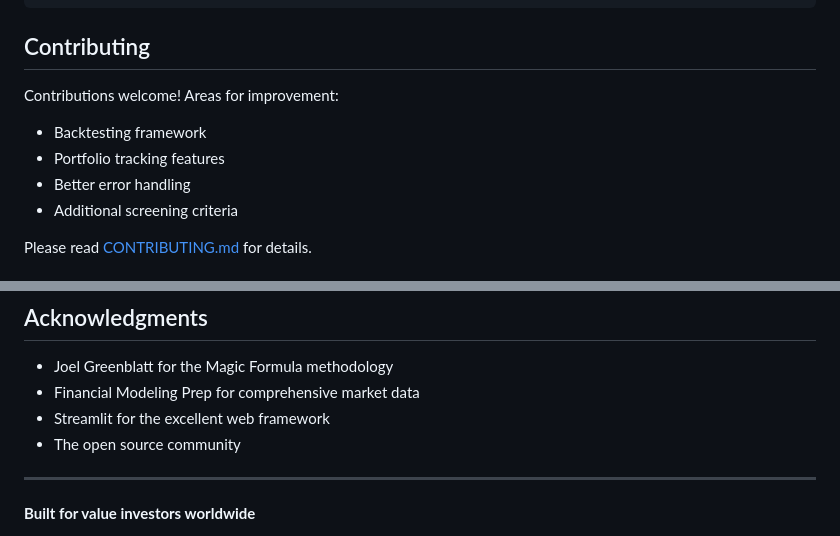
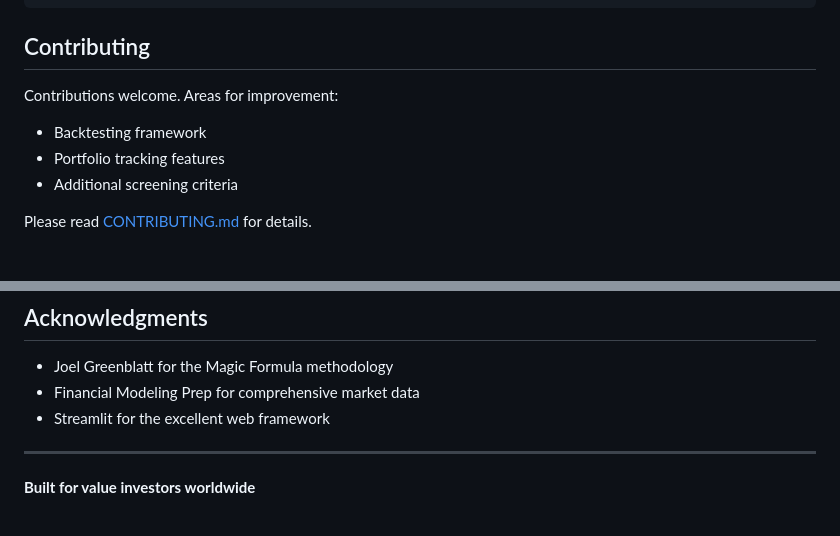
Before and after one commit to bailewen/magicformula, a Markdown page: README.md, 2 parts joined by grey strips. GitHub-like rendering.

```diff
--- a/README.md
+++ b/README.md
@@ -123,10 +134,9 @@ FMP_API_KEY = "your_key_here"
 
 ## Contributing
 
-Contributions welcome! Areas for improvement:
+Contributions welcome. Areas for improvement:
 - Backtesting framework
 - Portfolio tracking features
-- Better error handling
 - Additional screening criteria
 
 Please read [CONTRIBUTING.md](CONTRIBUTING.md) for details.
@@ -153,7 +163,6 @@ MIT License - see [LICENSE](LICENSE) file for details.
 - Joel Greenblatt for the Magic Formula methodology
 - Financial Modeling Prep for comprehensive market data
 - Streamlit for the excellent web framework
-- The open source community
 
 ---
 
```
Also changed, not shown: other parts of README.md (+21 -10 lines).
